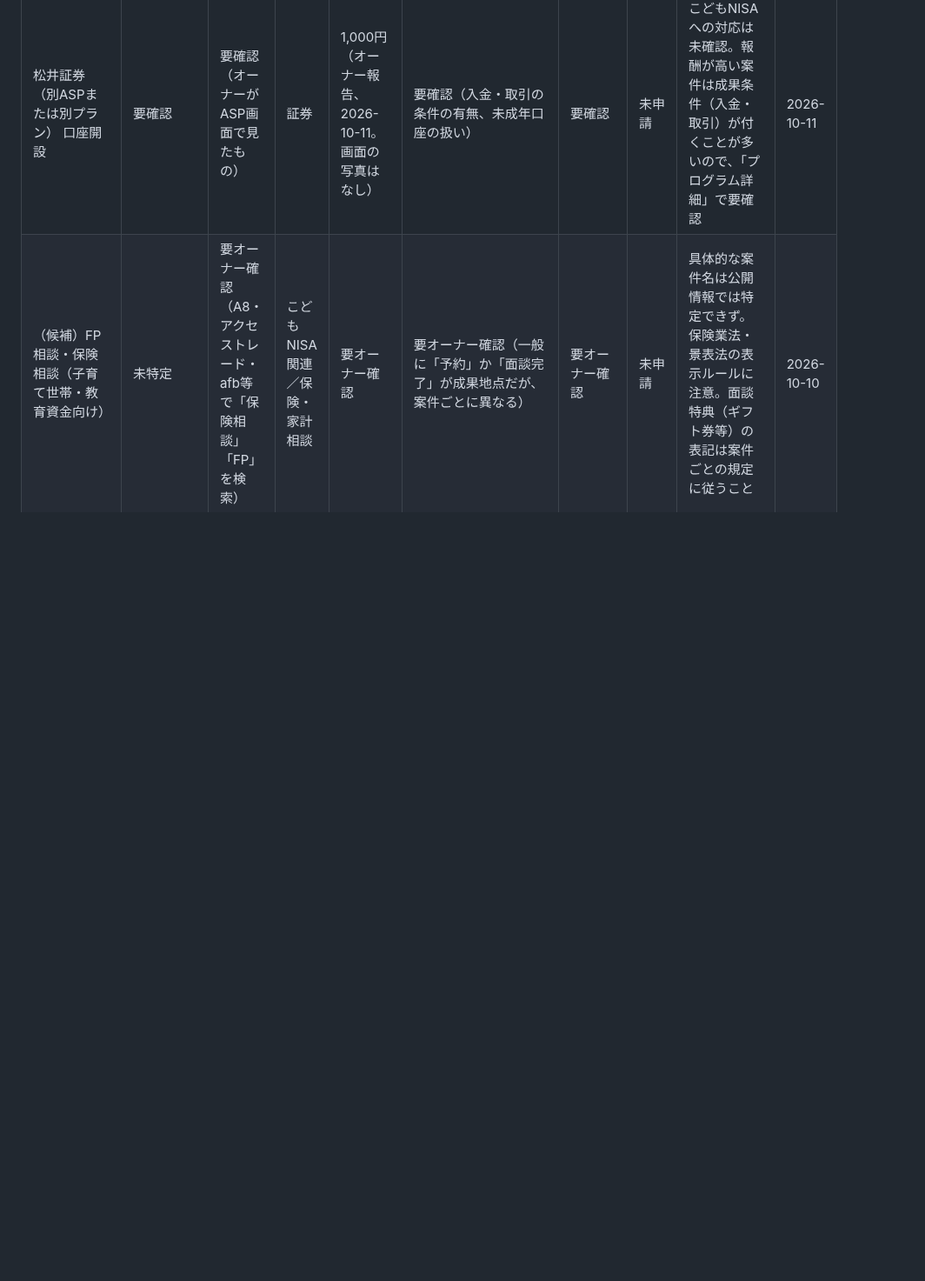
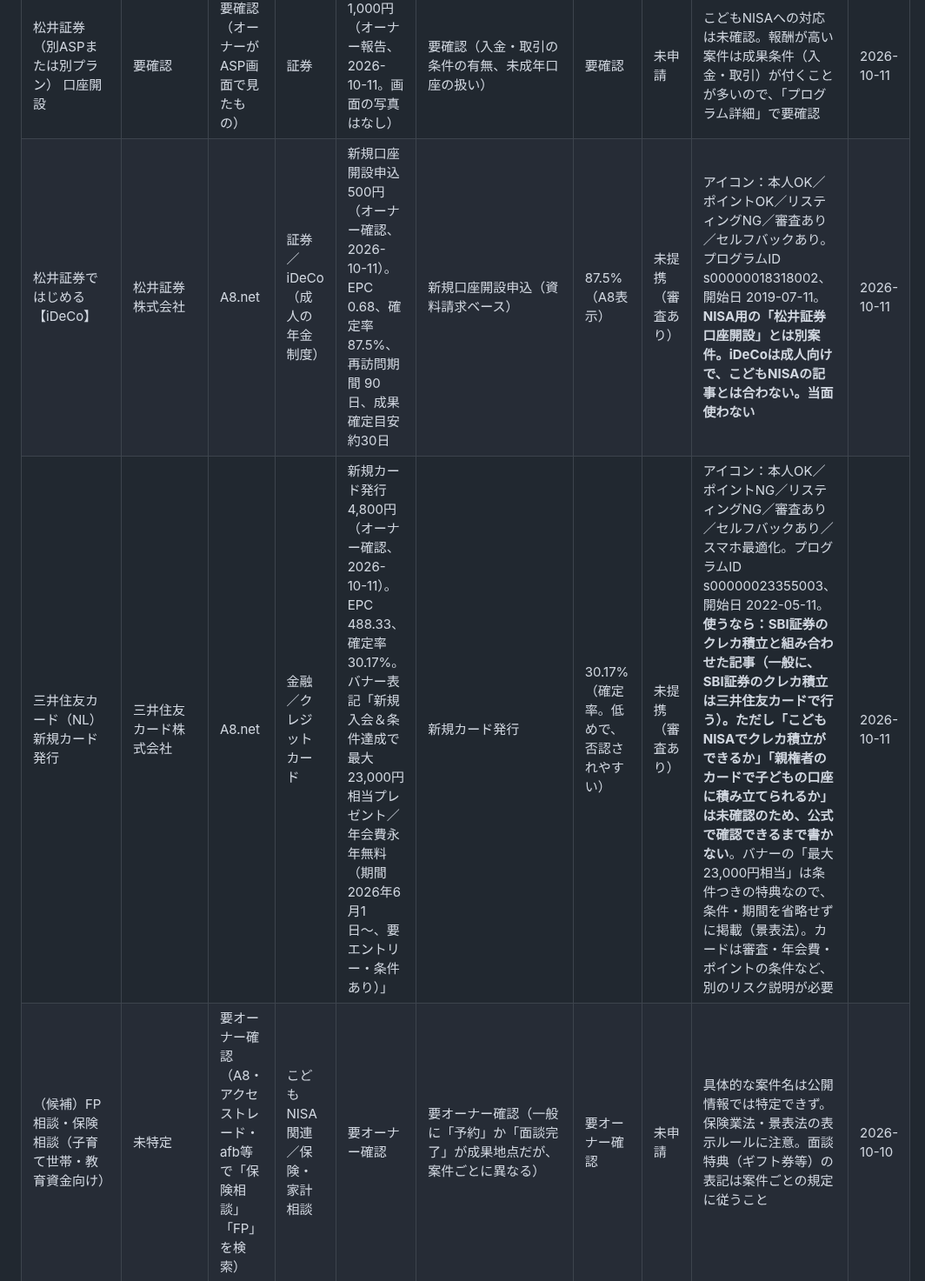
Before and after one commit to takochi92/afe, a Markdown page: sales/programs.md, the part around the change. Shown at 87% size. Drawn GitHub-style; blank space fills up the shorter version.

Commit message:
松井iDeCo・三井住友カード(NL)の案件情報を追加
Co-Authored-By: Claude Sonnet 5.5 <noreply@anthropic.com>
Claude-Session: https://claude.ai/code/session_016eD9xCr7yvyvgGHZSW11X3

```diff
--- a/sales/programs.md
+++ b/sales/programs.md
@@ -19,6 +19,8 @@
 | DMM株（DMM.com証券）口座開設 | DMM.com証券 | A8.net | 証券／株取引 | 10,000円（オーナー確認、2026-10-11） | 広告主新規。WEBからアカウント登録の申込み後、60日以内に1回の取引 | 要確認 | 未申請 | 否認：既にDMM株・FX・CFD・Banusy・TOSSYの申込済み、DMM株以外のサービスでの集客、NGワードでのリスティング、不正表記、60日以内の取引未完了、媒体独自の賞品（現金・ツール・景品）の付与、同一人物・世帯の複数申込、成果承認前の全額出金。**こどもNISA（子ども向け）とは合わない。株の取引が条件のため、当面使わない** | 2026-10-11 |
 | GMO（GMOクリック証券と思われる） 口座開設 | 要確認 | 要確認（オーナーがASP画面で見たもの） | 証券 | 3,000円（オーナー報告、2026-10-11。画面の写真はなし） | 要確認（入金・取引の条件の有無、未成年口座の扱い） | 要確認 | 未申請 | こどもNISAへの対応は未確認。報酬が高い案件は成果条件（入金・取引）が付くことが多いので、「プログラム詳細」で要確認 | 2026-10-11 |
 | 松井証券（別ASPまたは別プラン） 口座開設 | 要確認 | 要確認（オーナーがASP画面で見たもの） | 証券 | 1,000円（オーナー報告、2026-10-11。画面の写真はなし） | 要確認（入金・取引の条件の有無、未成年口座の扱い） | 要確認 | 未申請 | こどもNISAへの対応は未確認。報酬が高い案件は成果条件（入金・取引）が付くことが多いので、「プログラム詳細」で要確認 | 2026-10-11 |
+| 松井証券ではじめる【iDeCo】 | 松井証券株式会社 | A8.net | 証券／iDeCo（成人の年金制度） | 新規口座開設申込 500円（オーナー確認、2026-10-11）。EPC 0.68、確定率 87.5%、再訪問期間 90日、成果確定目安 約30日 | 新規口座開設申込（資料請求ベース） | 87.5%（A8表示） | 未提携（審査あり） | アイコン：本人OK／ポイントOK／リスティングNG／審査あり／セルフバックあり。プログラムID s00000018318002、開始日 2019-07-11。**NISA用の「松井証券 口座開設」とは別案件。iDeCoは成人向けで、こどもNISAの記事とは合わない。当面使わない** | 2026-10-11 |
+| 三井住友カード（NL） 新規カード発行 | 三井住友カード株式会社 | A8.net | 金融／クレジットカード | 新規カード発行 4,800円（オーナー確認、2026-10-11）。EPC 488.33、確定率 30.17%。バナー表記「新規入会＆条件達成で最大23,000円相当プレゼント／年会費永年無料（期間 2026年6月1日〜、要エントリー・条件あり）」 | 新規カード発行 | 30.17%（確定率。低めで、否認されやすい） | 未提携（審査あり） | アイコン：本人OK／ポイントNG／リスティングNG／審査あり／セルフバックあり／スマホ最適化。プログラムID s00000023355003、開始日 2022-05-11。**使うなら：SBI証券のクレカ積立と組み合わせた記事（一般に、SBI証券のクレカ積立は三井住友カードで行う）。ただし「こどもNISAでクレカ積立ができるか」「親権者のカードで子どもの口座に積み立てられるか」は未確認のため、公式で確認できるまで書かない**。バナーの「最大23,000円相当」は条件つきの特典なので、条件・期間を省略せずに掲載（景表法）。カードは審査・年会費・ポイントの条件など、別のリスク説明が必要 | 2026-10-11 |
 | （候補）FP相談・保険相談（子育て世帯・教育資金向け） | 未特定 | 要オーナー確認（A8・アクセストレード・afb等で「保険相談」「FP」を検索） | こどもNISA関連／保険・家計相談 | 要オーナー確認 | 要オーナー確認（一般に「予約」か「面談完了」が成果地点だが、案件ごとに異なる） | 要オーナー確認 | 未申請 | 具体的な案件名は公開情報では特定できず。保険業法・景表法の表示ルールに注意。面談特典（ギフト券等）の表記は案件ごとの規定に従うこと | 2026-10-10 |
 | （候補）学資保険の資料請求・比較 | 未特定 | 要オーナー確認 | こどもNISA関連／保険 | 要オーナー確認 | 要オーナー確認 | 要オーナー確認 | 未申請 | 公開情報ではASP案件を確認できず。記事の切り口は「こどもNISAと学資保険の比較」を想定。特定の保険商品の勧誘にあたる表現は避けること | 2026-10-10 |
 | （候補）子ども向けマネー教育サービス（講座・教材） | 未特定 | 要オーナー確認 | こどもNISA関連／教育 | 要オーナー確認 | 要オーナー確認 | 要オーナー確認 | 未申請 | 需要はある（キッズ・マネー・スクールへの開催依頼が増えているなど）が、ASP案件は公開情報で見つからず。優先度は低い | 2026-10-10 |
```
